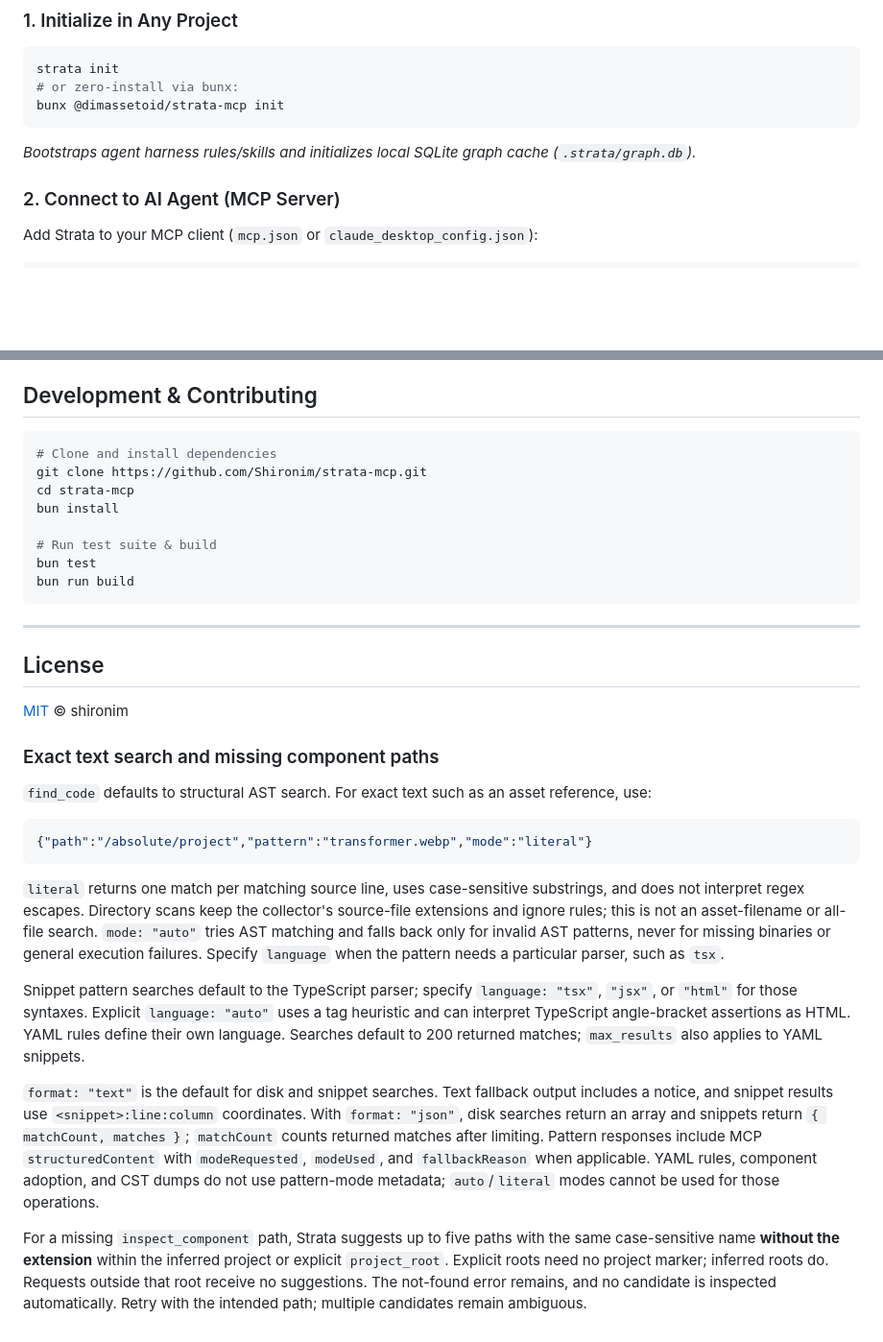
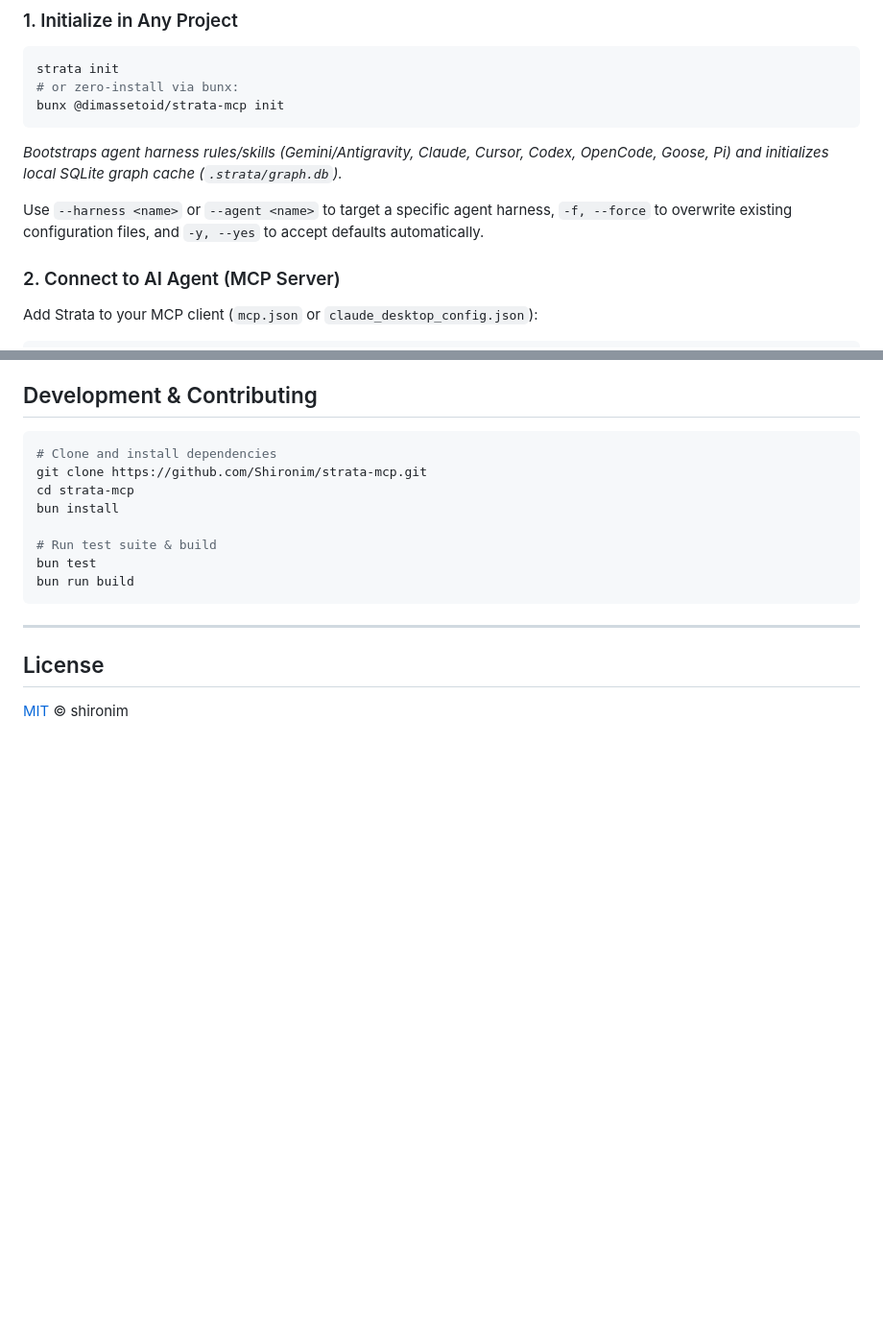
Before and after one commit to Shironim/strata-mcp, a Markdown page: README.md, 2 parts joined by grey strips. Shown at 96% size. Drawn GitHub-style; blank space fills up the shorter version.

````diff
--- a/README.md
+++ b/README.md
@@ -33,7 +33,9 @@ strata init
 # or zero-install via bunx:
 bunx @dimassetoid/strata-mcp init
 ```
-*Bootstraps agent harness rules/skills and initializes local SQLite graph cache (`.strata/graph.db`).*
+*Bootstraps agent harness rules/skills (Gemini/Antigravity, Claude, Cursor, Codex, OpenCode, Goose, Pi) and initializes local SQLite graph cache (`.strata/graph.db`).*
+
+Use `--harness <name>` or `--agent <name>` to target a specific agent harness, `-f, --force` to overwrite existing configuration files, and `-y, --yes` to accept defaults automatically.
 
 ### 2. Connect to AI Agent (MCP Server)
 
@@ -112,19 +113,3 @@ bun run build
 ## License
 
 [MIT](LICENSE) © shironim
-
-### Exact text search and missing component paths
-
-`find_code` defaults to structural AST search. For exact text such as an asset reference, use:
-
-```json
-{"path":"/absolute/project","pattern":"transformer.webp","mode":"literal"}
-```
-
-`literal` returns one match per matching source line, uses case-sensitive substrings, and does not interpret regex escapes. Directory scans keep the collector's source-file extensions and ignore rules; this is not an asset-filename or all-file search. `mode: "auto"` tries AST matching and falls back only for invalid AST patterns, never for missing binaries or general execution failures. Specify `language` when the pattern needs a particular parser, such as `tsx`.
-
-Snippet pattern searches default to the TypeScript parser; specify `language: "tsx"`, `"jsx"`, or `"html"` for those syntaxes. Explicit `language: "auto"` uses a tag heuristic and can interpret TypeScript angle-bracket assertions as HTML. YAML rules define their own language. Searches default to 200 returned matches; `max_results` also applies to YAML snippets.
-
-`format: "text"` is the default for disk and snippet searches. Text fallback output includes a notice, and snippet results use `<snippet>:line:column` coordinates. With `format: "json"`, disk searches return an array and snippets return `{ matchCount, matches }`; `matchCount` counts returned matches after limiting. Pattern responses include MCP `structuredContent` with `modeRequested`, `modeUsed`, and `fallbackReason` when applicable. YAML rules, component adoption, and CST dumps do not use pattern-mode metadata; `auto`/`literal` modes cannot be used for those operations.
-
-For a missing `inspect_component` path, Strata suggests up to five paths with the same case-sensitive name **without the extension** within the inferred project or explicit `project_root`. Explicit roots need no project marker; inferred roots do. Requests outside that root receive no suggestions. The not-found error remains, and no candidate is inspected automatically. Retry with the intended path; multiple candidates remain ambiguous.
````
Also changed, not shown: other parts of README.md (+33 -34 lines), 2 other files.
